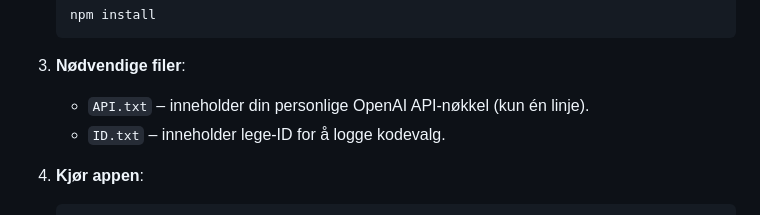
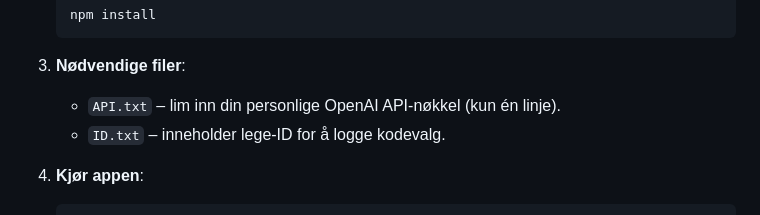
Before and after one commit to dnassehi/smartkode, a Markdown page: README.md, the part around the change. Rendered like a GitHub page.

```diff
--- a/README.md
+++ b/README.md
@@ -33,7 +33,7 @@
 
 3. **Nødvendige filer**:
 
-   * `API.txt` – inneholder din personlige OpenAI API-nøkkel (kun én linje).
+   * `API.txt` – lim inn din personlige OpenAI API-nøkkel (kun én linje).
    * `ID.txt` – inneholder lege-ID for å logge kodevalg.
 
 4. **Kjør appen**:
```
